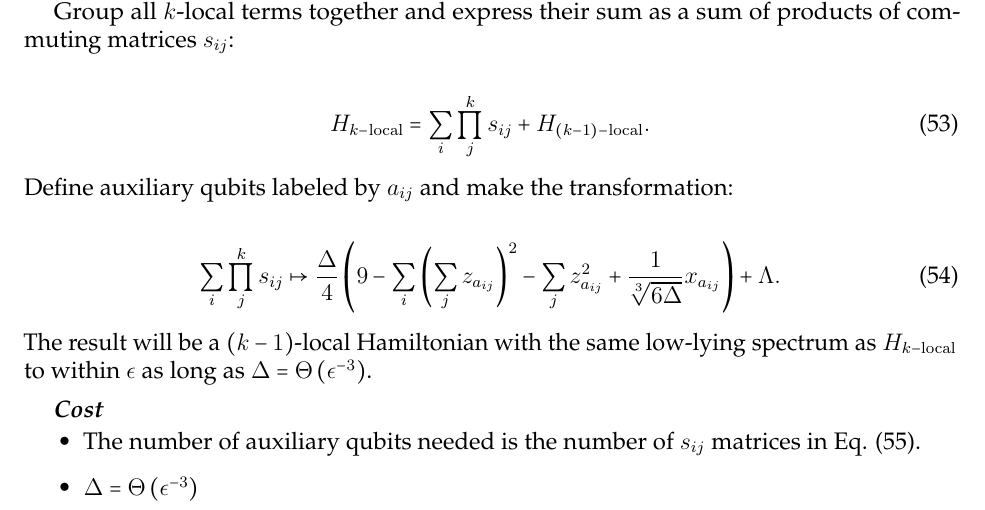
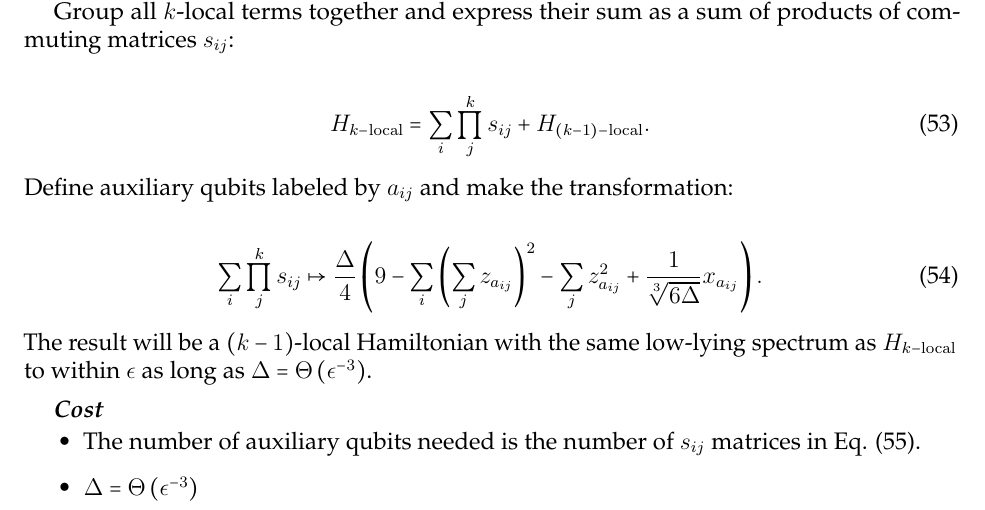
Before and after one commit to HPQC-LABS/Book_About_Quadratization, a LaTeX paper (k-local-review.tex): part of page 20 of 33, cut so that both start at the same text. Compiled offline with pdfLaTeX.

Commit message:
Removed unnecessary Lambda from 1B1-KKR. It was probably to represent their Y, which is the 2-local Hamiltonian, but we don't need it becasue it's the same on the LHS and RHS of the gadgetization.

```diff
--- a/k-local-review.tex
+++ b/k-local-review.tex
@@ -1402,7 +1402,7 @@ H_{k-\rm{local}} = \sum_i\prod_j^k s_{ij} + H_{(k-1)-\rm{local}}. \label{eq:kloc
 \noindent Define auxiliary qubits labeled by $a_{ij}$ and make the transformation:
 
 \begin{align}
-\sum_i\prod_{j}^k s_{ij} \mapsto \frac{\Delta}{4}\left( 9 - \sum_i \left( \sum_j  z_{a_{ij}} \right)^2 - \sum_j z_{a_{ij}}^2 + \frac{1}{\sqrt[3]{6\Delta}} x_{a_{ij}}  \right)+ \Lambda.
+\sum_i\prod_{j}^k s_{ij} \mapsto \frac{\Delta}{4}\left( 9 - \sum_i \left( \sum_j  z_{a_{ij}} \right)^2 - \sum_j z_{a_{ij}}^2 + \frac{1}{\sqrt[3]{6\Delta}} x_{a_{ij}}  \right).
 \end{align}
 
 \noindent The result will be a $(k-1)$-local Hamiltonian with the same low-lying spectrum as $H_{k-\rm{local}}$ to within $\epsilon$ as long as $\Delta=\Theta\left(\epsilon^{-3}\right)$.
```
